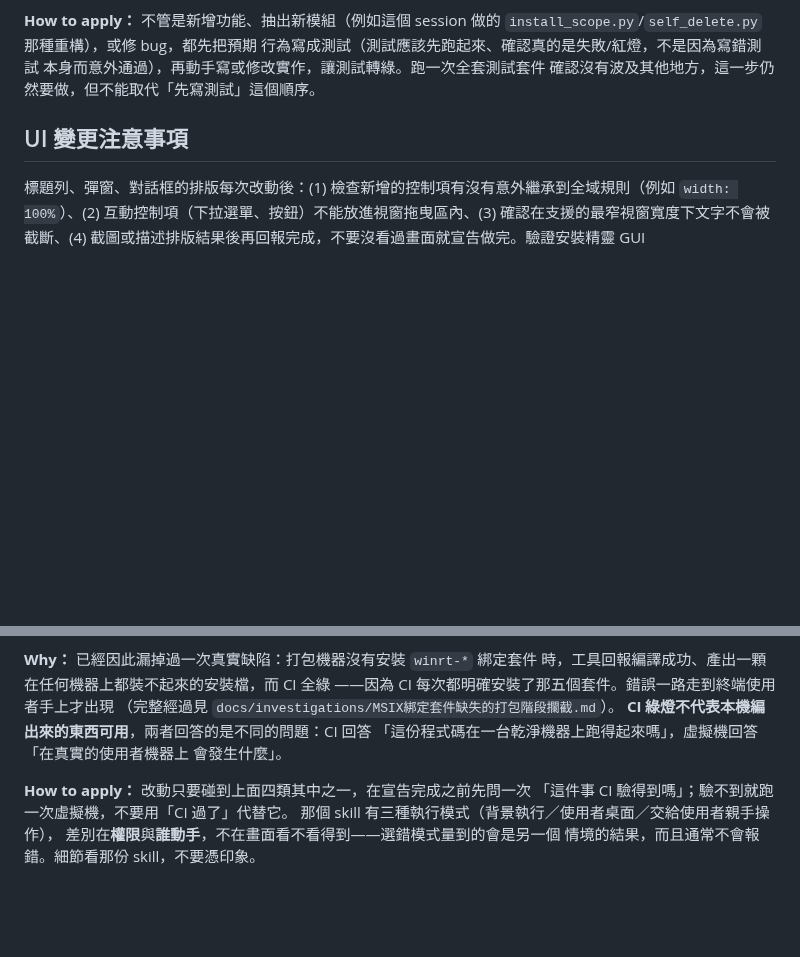
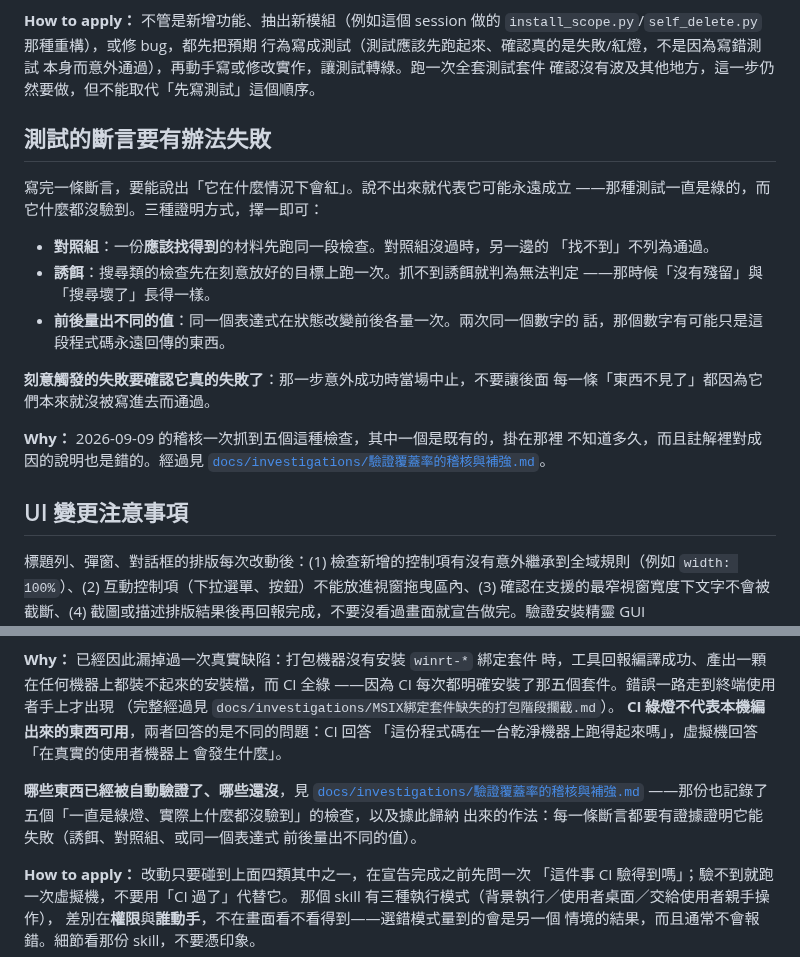
Before and after one commit to lx-kvn/mac-style-windows-installer, a Markdown page: CLAUDE.md, 2 parts joined by grey strips. Rendered like a GitHub page; blank space fills up the shorter version.

```diff
--- a/CLAUDE.md
+++ b/CLAUDE.md
@@ -54,6 +54,25 @@ Agent 也可以主動提出範圍授權的請求，但必須把範圍講清楚
 行為寫成測試（測試應該先跑起來、確認真的是失敗/紅燈，不是因為寫錯測試
 本身而意外通過），再動手寫或修改實作，讓測試轉綠。跑一次全套測試套件
 確認沒有波及其他地方，這一步仍然要做，但不能取代「先寫測試」這個順序。
+
+## 測試的斷言要有辦法失敗
+
+寫完一條斷言，要能說出「它在什麼情況下會紅」。說不出來就代表它可能永遠成立
+——那種測試一直是綠的，而它什麼都沒驗到。三種證明方式，擇一即可：
+
+- **對照組**：一份**應該找得到**的材料先跑同一段檢查。對照組沒過時，另一邊的
+  「找不到」不列為通過。
+- **誘餌**：搜尋類的檢查先在刻意放好的目標上跑一次。抓不到誘餌就判為無法判定
+  ——那時候「沒有殘留」與「搜尋壞了」長得一樣。
+- **前後量出不同的值**：同一個表達式在狀態改變前後各量一次。兩次同一個數字的
+  話，那個數字有可能只是這段程式碼永遠回傳的東西。
+
+**刻意觸發的失敗要確認它真的失敗了**：那一步意外成功時當場中止，不要讓後面
+每一條「東西不見了」都因為它們本來就沒被寫進去而通過。
+
+**Why：** 2026-09-09 的稽核一次抓到五個這種檢查，其中一個是既有的，掛在那裡
+不知道多久，而且註解裡對成因的說明也是錯的。經過見
+[`docs/investigations/驗證覆蓋率的稽核與補強.md`](docs/investigations/驗證覆蓋率的稽核與補強.md)。
 
 ## UI 變更注意事項
 
@@ -224,6 +243,12 @@ Windows 11 25H2 繁體中文）：
 「這份程式碼在一台乾淨機器上跑得起來嗎」，虛擬機回答「在真實的使用者機器上
 會發生什麼」。
 
+**哪些東西已經被自動驗證了、哪些還沒**，見
+[`docs/investigations/驗證覆蓋率的稽核與補強.md`](docs/investigations/驗證覆蓋率的稽核與補強.md)
+——那份也記錄了五個「一直是綠燈、實際上什麼都沒驗到」的檢查，以及據此歸納
+出來的作法：每一條斷言都要有證據證明它能失敗（誘餌、對照組、或同一個表達式
+前後量出不同的值）。
+
 **How to apply：** 改動只要碰到上面四類其中之一，在宣告完成之前先問一次
 「這件事 CI 驗得到嗎」；驗不到就跑一次虛擬機，不要用「CI 過了」代替它。
 那個 skill 有三種執行模式（背景執行／使用者桌面／交給使用者親手操作），
```
Also changed, not shown: docs/investigations/驗證覆蓋率的稽核與補強.md (added, +252 -0 lines), 1 other file.
